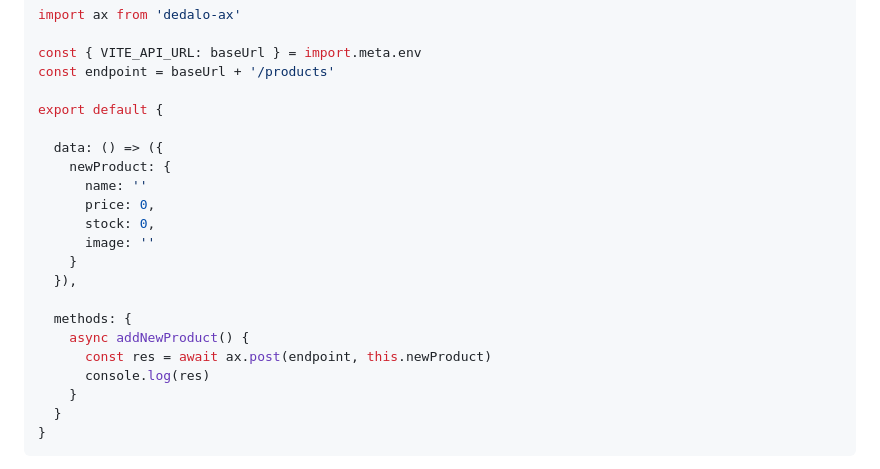
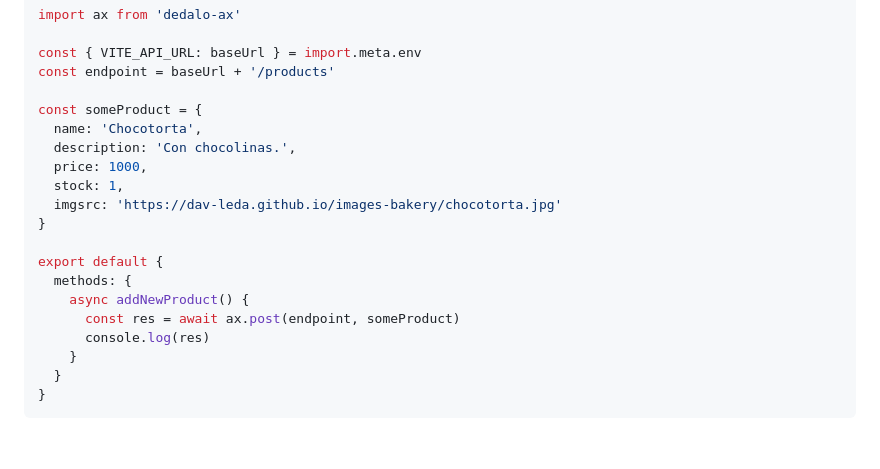
Before and after one commit to dav-leda/vue-tutor-david, a Markdown page: pre-entrega-2-pf/readme.md, the part around the change. GitHub-like rendering; blank space fills up the shorter version.

Commit message:
dedalo-ax

```diff
--- a/pre-entrega-2-pf/readme.md
+++ b/pre-entrega-2-pf/readme.md
@@ -52,20 +52,18 @@ import ax from 'dedalo-ax'
 const { VITE_API_URL: baseUrl } = import.meta.env
 const endpoint = baseUrl + '/products'
 
+const someProduct = {
+  name: 'Chocotorta',
+  description: 'Con chocolinas.',
+  price: 1000,
+  stock: 1,
+  imgsrc: 'https://dav-leda.github.io/images-bakery/chocotorta.jpg'
+}
+
 export default {
-
-  data: () => ({
-    newProduct: {
-      name: ''
-      price: 0,
-      stock: 0,
-      image: ''
-    }
-  }),
-
   methods: {
     async addNewProduct() {
-      const res = await ax.post(endpoint, this.newProduct)
+      const res = await ax.post(endpoint, someProduct)
       console.log(res)
     }
   }
```
